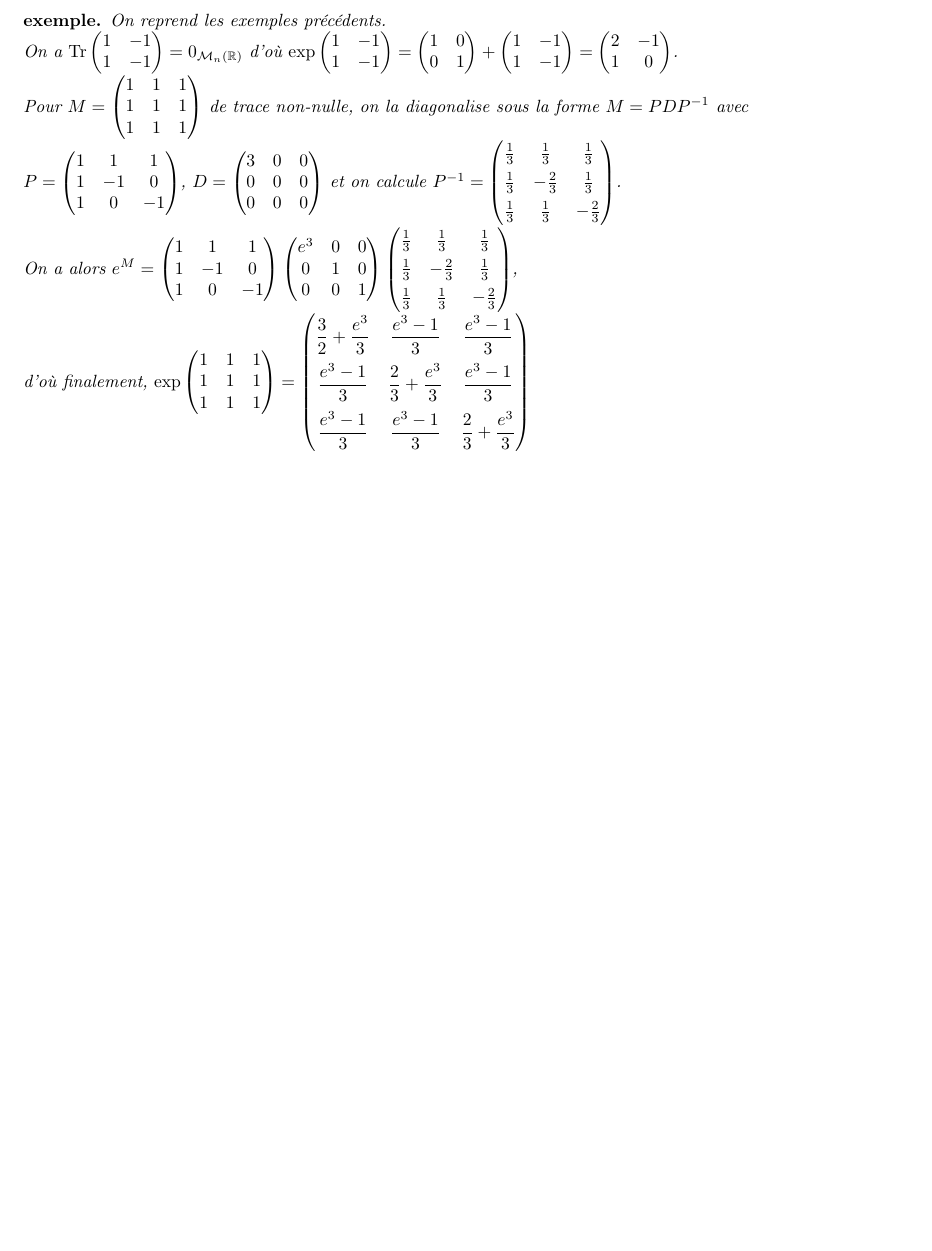
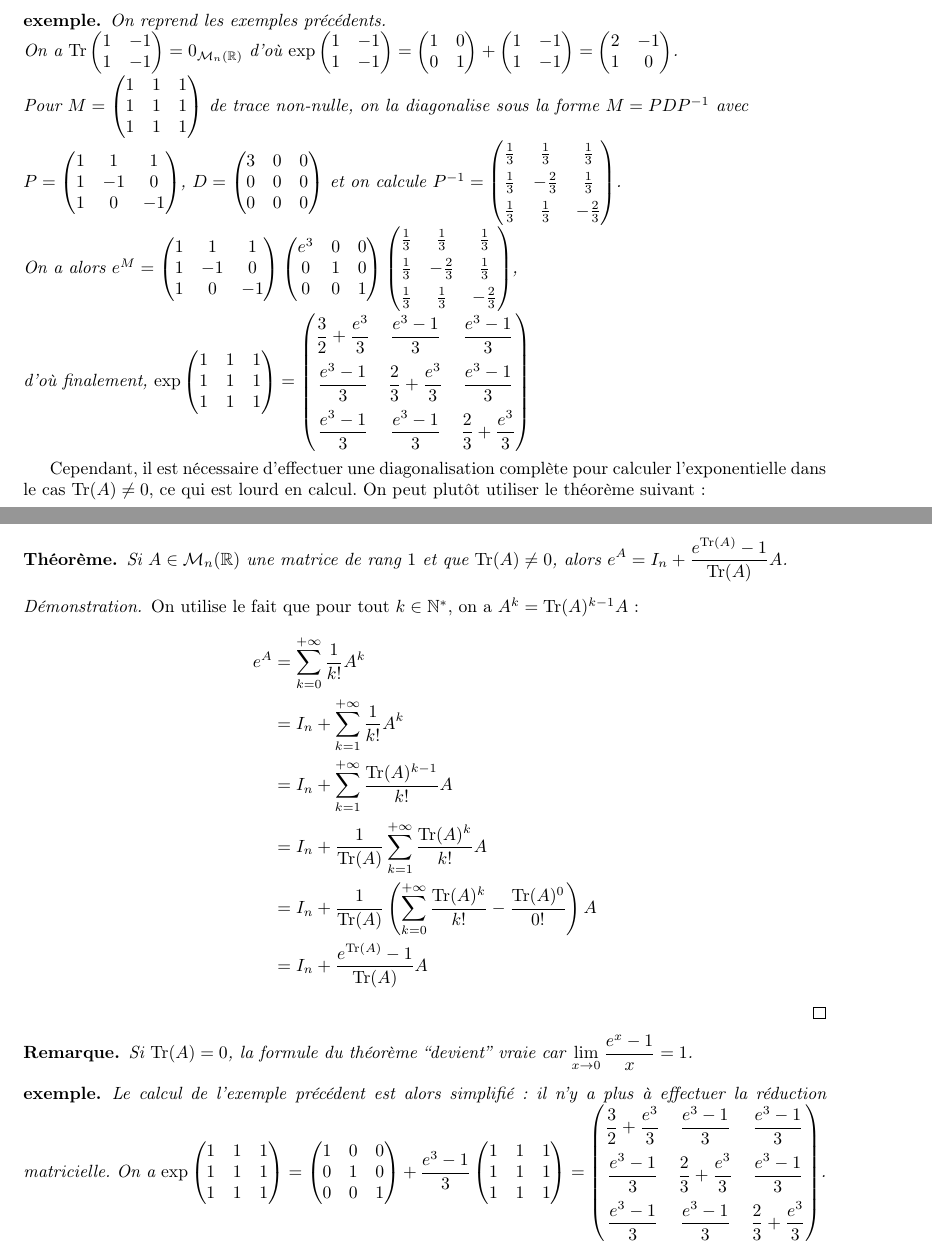
Before and after one commit to PaulJeFi/pauljefi.github.io, a LaTeX document (diag.tex): part of page 4 of 4 before the commit and two parts of pages 4 and 5 of 5 after it, the two joined at a grey line, cut so that both start at the same text, the shorter picture padded with empty space. Compiled offline with pdfLaTeX.

Commit message:
Update diag.tex

```diff
--- a/diag.tex
+++ b/diag.tex
@@ -193,4 +193,30 @@ Et dans le cas des matrices de rang $1$, on a le théorème suivant :
 
 \end{example}
 
+Cependant, il est nécessaire d'effectuer une diagonalisation complète pour calculer l'exponentielle dans le cas $\operatorname{Tr}(A) \neq 0$, ce qui est lourd en calcul. On peut plutôt utiliser le théorème suivant :
+
+\begin{theorem}
+    Si $A \in \mathcal{M}_{n}(\mathbb{R})$ une matrice de rang $1$ et que $\operatorname{Tr}(A) \neq 0$, alors $\displaystyle e^A = I_n + \frac{e^{\operatorname{Tr}(A)}-1}{\operatorname{Tr}(A)}A$.
+\end{theorem}
+
+\begin{proof}
+    On utilise le fait que pour tout $k \in \mathbb{N}^*$, on a $A^k = \operatorname{Tr}(A)^{k-1}A$ :
+    \begin{align*}
+        e^A &= \sum_{k=0}^{+\infty} \frac{1}{k!} A^k \\
+        &= I_n + \sum_{k=1}^{+\infty} \frac{1}{k!} A^k \\
+        &= I_n + \sum_{k=1}^{+\infty} \frac{\operatorname{Tr}(A)^{k-1}}{k!} A\\
+        &= I_n + \frac{1}{\operatorname{Tr}(A)}\sum_{k=1}^{+\infty} \frac{\operatorname{Tr}(A)^k}{k!} A \\
+        &= I_n + \frac{1}{\operatorname{Tr}(A)} \left(\sum_{k=0}^{+\infty} \frac{\operatorname{Tr}(A)^k}{k!} - \frac{\operatorname{Tr}(A)^0}{0!}\right)A \\
+        &= I_n + \frac{e^{\operatorname{Tr}(A)}-1}{\operatorname{Tr}(A)}A
+    \end{align*}
+\end{proof}
+
+\begin{remark}
+    Si $\operatorname{Tr}(A) = 0$, la formule du théorème ``devient'' vraie car $\displaystyle \lim_{x \to 0} \frac{e^x - 1}{x} = 1$.
+\end{remark}
+
+\begin{example}
+    Le calcul de l'exemple précédent est alors simplifié : il n'y a plus à effectuer la réduction matricielle. On a $\exp\begin{pmatrix} 1 & 1 & 1 \\ 1 & 1 & 1 \\ 1 & 1 & 1 \end{pmatrix} = \begin{pmatrix} 1 & 0 & 0 \\ 0 & 1 & 0 \\ 0 & 0 & 1 \end{pmatrix} + \dfrac{e^3 - 1}{3} \begin{pmatrix} 1 & 1 & 1 \\ 1 & 1 & 1 \\ 1 & 1 & 1 \end{pmatrix} =\setlength{\delimitershortfall}{0pt} \begin{pmatrix} \dfrac{3}{2} + \dfrac{e^3}{3} & \dfrac{e^3-1}{3} & \dfrac{e^3-1}{3} \\[2ex] \dfrac{e^3-1}{3} & \dfrac{2}{3} + \dfrac{e^3}{3} & \dfrac{e^3-1}{3} \\[2ex] \dfrac{e^3-1}{3} & \dfrac{e^3-1}{3} & \dfrac{2}{3} + \dfrac{e^3}{3} \end{pmatrix}$.
+\end{example}
+
 \end{document}
```
